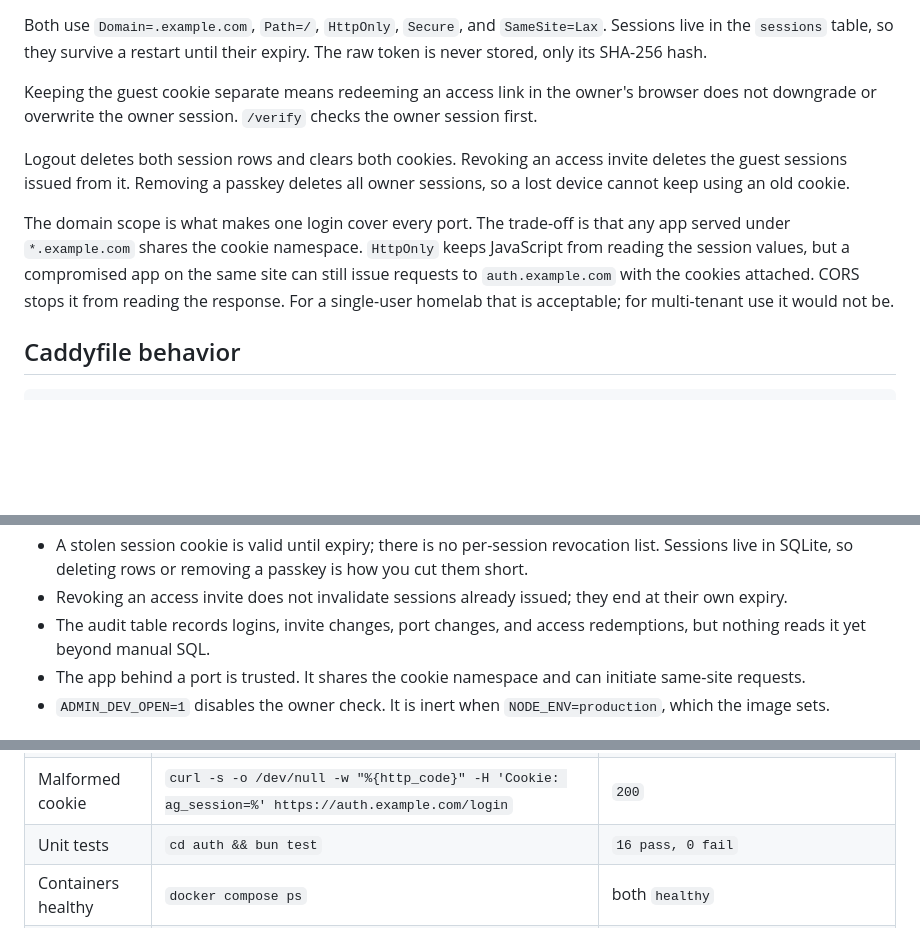
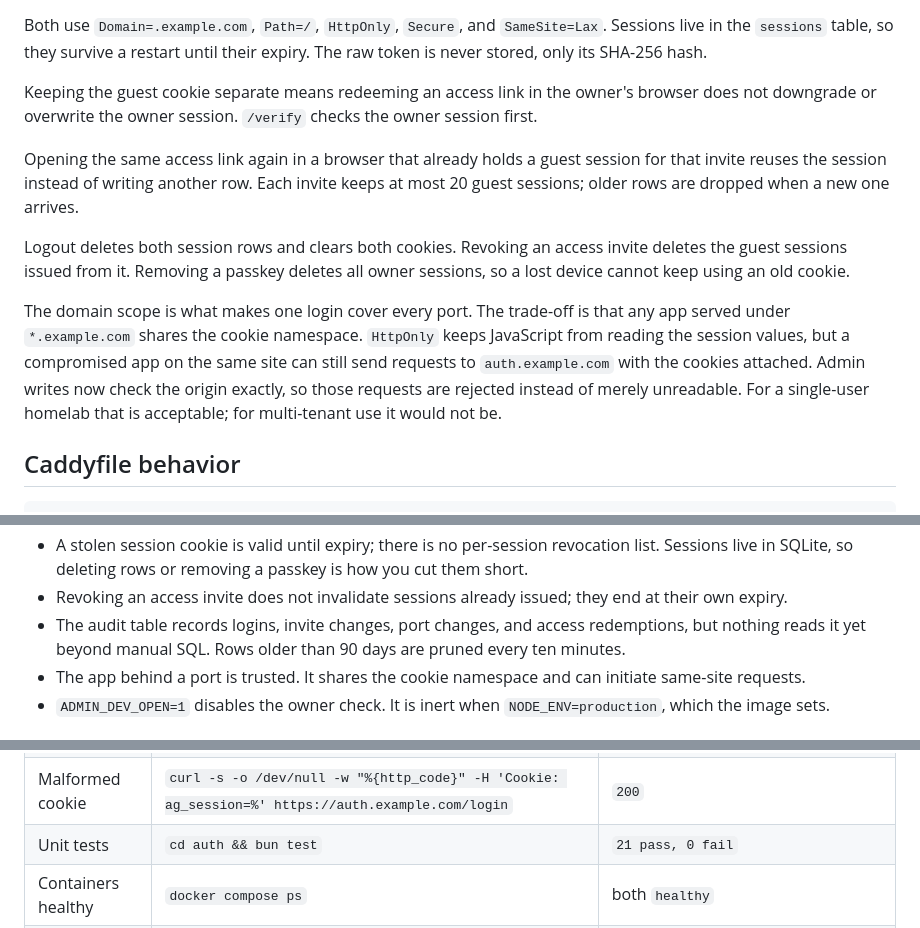
Before and after one commit to Syrup/limen, a Markdown page: WORKFLOW.md, 3 parts joined by grey strips. GitHub-like rendering; blank space fills up the shorter version.

```diff
--- a/WORKFLOW.md
+++ b/WORKFLOW.md
@@ -210,9 +212,11 @@ Both use `Domain=.example.com`, `Path=/`, `HttpOnly`, `Secure`, and `SameSite=La
 
 Keeping the guest cookie separate means redeeming an access link in the owner's browser does not downgrade or overwrite the owner session. `/verify` checks the owner session first.
 
+Opening the same access link again in a browser that already holds a guest session for that invite reuses the session instead of writing another row. Each invite keeps at most 20 guest sessions; older rows are dropped when a new one arrives.
+
 Logout deletes both session rows and clears both cookies. Revoking an access invite deletes the guest sessions issued from it. Removing a passkey deletes all owner sessions, so a lost device cannot keep using an old cookie.
 
-The domain scope is what makes one login cover every port. The trade-off is that any app served under `*.example.com` shares the cookie namespace. `HttpOnly` keeps JavaScript from reading the session values, but a compromised app on the same site can still issue requests to `auth.example.com` with the cookies attached. CORS stops it from reading the response. For a single-user homelab that is acceptable; for multi-tenant use it would not be.
+The domain scope is what makes one login cover every port. The trade-off is that any app served under `*.example.com` shares the cookie namespace. `HttpOnly` keeps JavaScript from reading the session values, but a compromised app on the same site can still send requests to `auth.example.com` with the cookies attached. Admin writes now check the origin exactly, so those requests are rejected instead of merely unreadable. For a single-user homelab that is acceptable; for multi-tenant use it would not be.
 
 ## Caddyfile behavior
 
@@ -345,7 +349,7 @@ What it does not protect against:
 - Malware on a device with an unlocked authenticator can use the passkey while the device is unlocked.
 - A stolen session cookie is valid until expiry; there is no per-session revocation list. Sessions live in SQLite, so deleting rows or removing a passkey is how you cut them short.
 - Revoking an access invite does not invalidate sessions already issued; they end at their own expiry.
-- The audit table records logins, invite changes, port changes, and access redemptions, but nothing reads it yet beyond manual SQL.
+- The audit table records logins, invite changes, port changes, and access redemptions, but nothing reads it yet beyond manual SQL. Rows older than 90 days are pruned every ten minutes.
 - The app behind a port is trusted. It shares the cookie namespace and can initiate same-site requests.
 - `ADMIN_DEV_OPEN=1` disables the owner check. It is inert when `NODE_ENV=production`, which the image sets.
 
@@ -548,7 +552,7 @@ Run these after any change.
 | No CDN import | `curl -s https://auth.example.com/login \| grep -c esm.sh` | `0` |
 | Security headers | `curl -sD - -o /dev/null https://auth.example.com/login \| grep -i x-frame-options` | `x-frame-options: DENY` |
 | Malformed cookie | `curl -s -o /dev/null -w "%{http_code}" -H 'Cookie: ag_session=%' https://auth.example.com/login` | `200` |
-| Unit tests | `cd auth && bun test` | `16 pass, 0 fail` |
+| Unit tests | `cd auth && bun test` | `21 pass, 0 fail` |
 | Containers healthy | `docker compose ps` | both `healthy` |
 | Gate redirect | `curl -s -o /dev/null -w "%{http_code} %{redirect_url}" https://p4323.example.com/` | `302` to `https://auth.example.com/login?next=...` |
 | Invalid host | `curl -s -o /dev/null -w "%{http_code}" https://asalan.example.com/` | `404` |
```
Also changed, not shown: other parts of WORKFLOW.md (+8 -4 lines).
